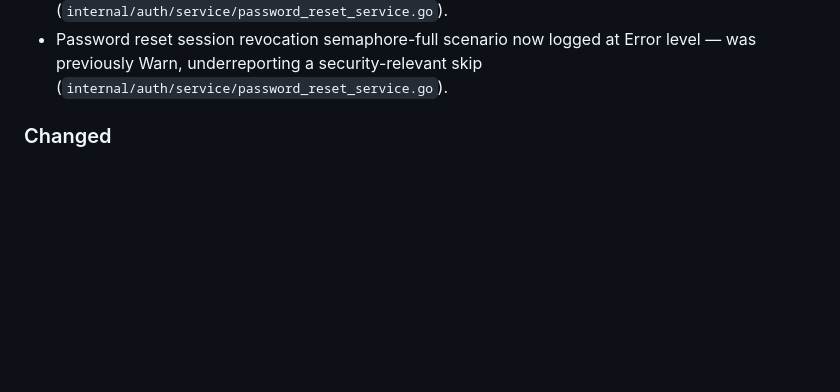
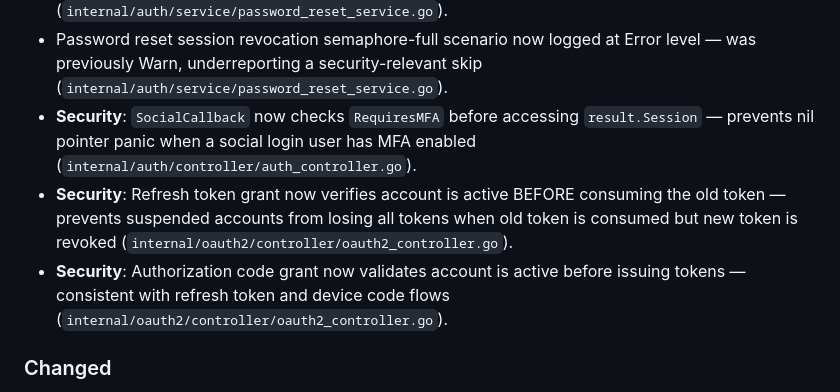
Before and after one commit to rushairer/gosso, a Markdown page: CHANGELOG.md, the part around the change. GitHub-like rendering; blank space fills up the shorter version.

Commit message:
docs: update CHANGELOG with Round 6 improvements

```diff
--- a/CHANGELOG.md
+++ b/CHANGELOG.md
@@ -104,6 +104,9 @@ and this project adheres to [Semantic Versioning](https://semver.org/).
 - **Security**: `SuspendAccount` now revokes all sessions and refresh tokens — prevents suspended users from retaining API access through existing tokens for up to 7 days (`internal/account/service/account_service.go`).
 - Password reset token Redis deletion now retries once on failure with Error-level logging — previously a single Redis failure left the token reusable until TTL with only a Warn log (`internal/auth/service/password_reset_service.go`).
 - Password reset session revocation semaphore-full scenario now logged at Error level — was previously Warn, underreporting a security-relevant skip (`internal/auth/service/password_reset_service.go`).
+- **Security**: `SocialCallback` now checks `RequiresMFA` before accessing `result.Session` — prevents nil pointer panic when a social login user has MFA enabled (`internal/auth/controller/auth_controller.go`).
+- **Security**: Refresh token grant now verifies account is active BEFORE consuming the old token — prevents suspended accounts from losing all tokens when old token is consumed but new token is revoked (`internal/oauth2/controller/oauth2_controller.go`).
+- **Security**: Authorization code grant now validates account is active before issuing tokens — consistent with refresh token and device code flows (`internal/oauth2/controller/oauth2_controller.go`).
 
 ### Changed
 
```
